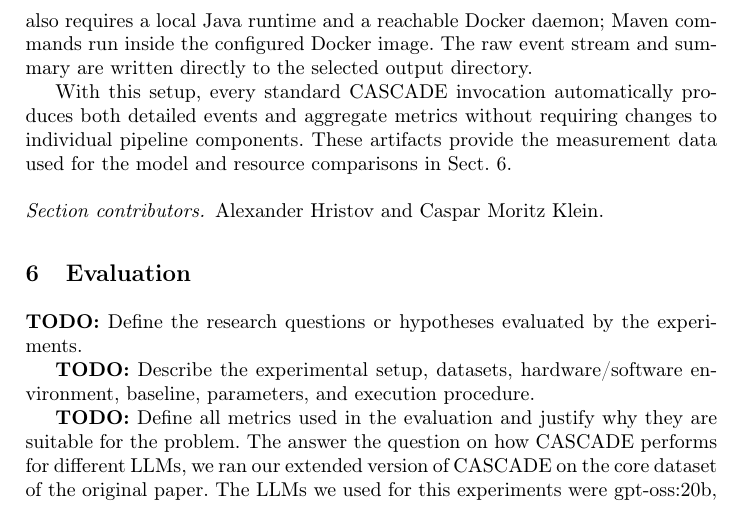
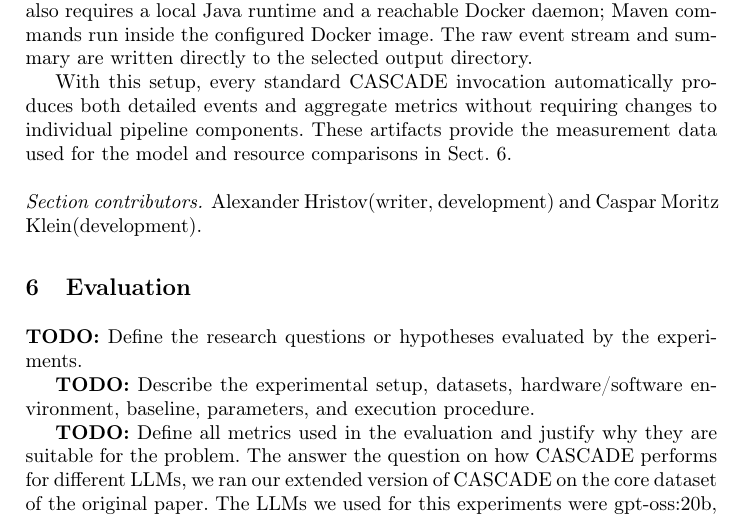
Before and after one commit to alexshristov/Metrics-Recorder_CASCADE_Report, a LaTeX paper (report.tex, which reads sections/06_implementation.tex): part of page 8 of 10, cut so that both start at the same text. Compiled offline with pdfLaTeX.

Commit message:
specified contributions

```diff
--- a/sections/06_implementation.tex
+++ b/sections/06_implementation.tex
@@ -106,4 +106,4 @@ detailed events and aggregate metrics without requiring changes to individual
 pipeline components. These artifacts provide the measurement data used for the
 model and resource comparisons in Sect.~\ref{sec:evaluation}.
 
-\sectioncontributors{Alexander Hristov and Caspar Moritz Klein.}
+\sectioncontributors{Alexander Hristov(writer, development) and Caspar Moritz Klein(development).}
```
Also changed, not shown: sections/05_solution_description.tex (+1 -1 lines).
